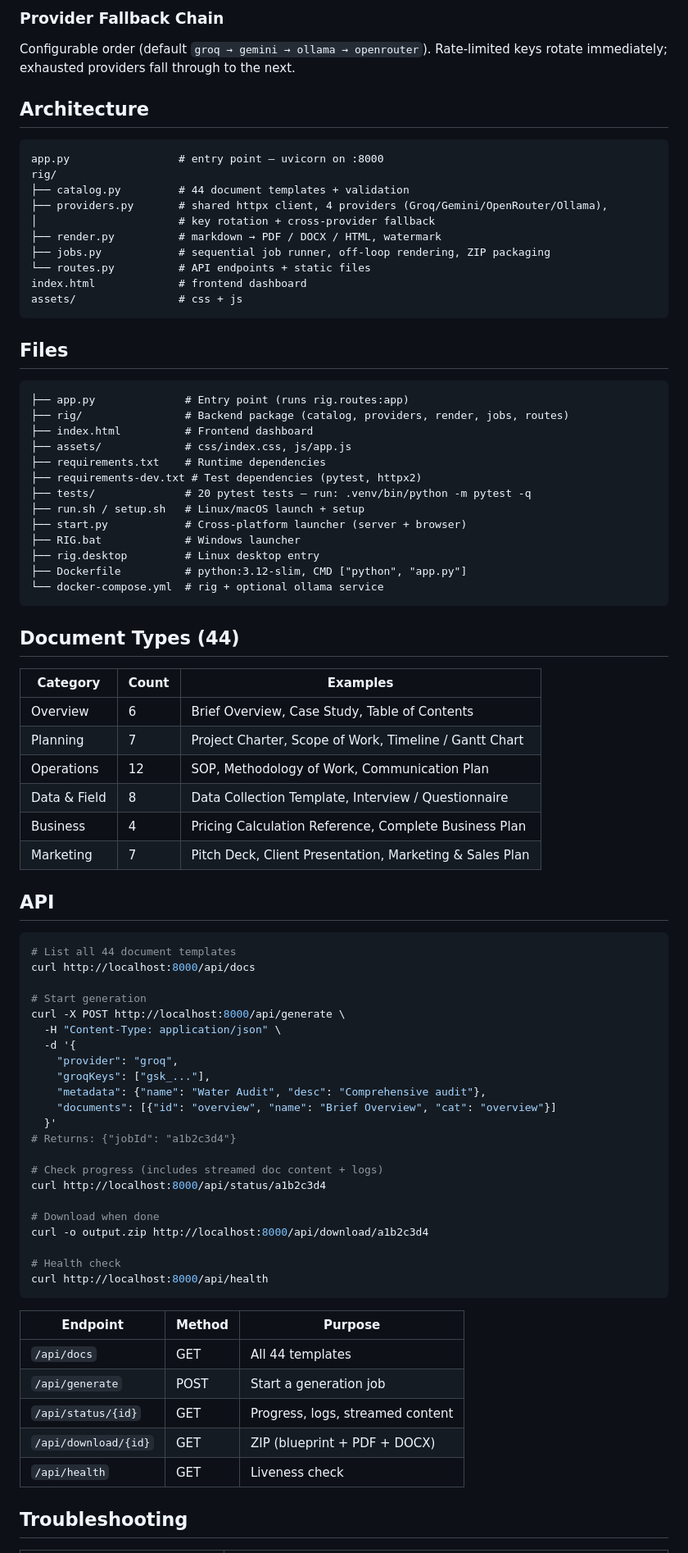
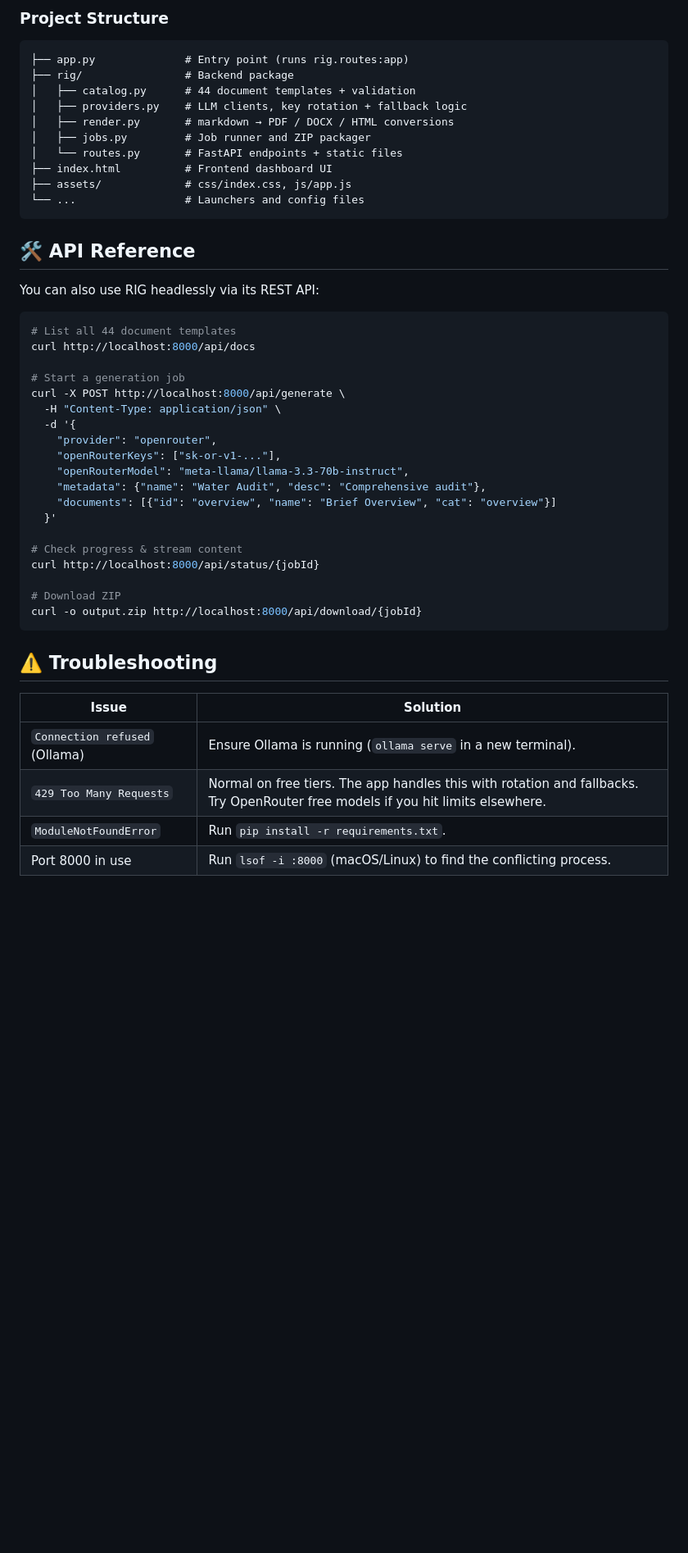
Before and after one commit to KushalJain-00/Report_Generator, a Markdown page: README.md, the part around one of its changes. Shown at 82% size. Rendered like a GitHub page; blank space fills up the shorter version.

Commit message:
docs: Update README with comprehensive setup and OpenRouter model recommendations

````diff
--- a/README.md
+++ b/README.md
@@ -44,86 +127,50 @@ Generation is **sequential** (one document at a time) — deliberate, so free-ti
 
-### Provider Fallback Chain
-
-Configurable order (default `groq → gemini → ollama → openrouter`). Rate-limited keys rotate immediately; exhausted providers fall through to the next.
-
-## Architecture
-
-```
-app.py                 # entry point — uvicorn on :8000
-rig/
-├── catalog.py         # 44 document templates + validation
-├── providers.py       # shared httpx client, 4 providers (Groq/Gemini/OpenRouter/Ollama),
-│                      # key rotation + cross-provider fallback
-├── render.py          # markdown → PDF / DOCX / HTML, watermark
-├── jobs.py            # sequential job runner, off-loop rendering, ZIP packaging
-└── routes.py          # API endpoints + static files
-index.html             # frontend dashboard
-assets/                # css + js
+### Project Structure
+```text
+├── app.py              # Entry point (runs rig.routes:app)
+├── rig/                # Backend package
+│   ├── catalog.py      # 44 document templates + validation
+│   ├── providers.py    # LLM clients, key rotation + fallback logic
+│   ├── render.py       # markdown → PDF / DOCX / HTML conversions
+│   ├── jobs.py         # Job runner and ZIP packager
+│   └── routes.py       # FastAPI endpoints + static files
+├── index.html          # Frontend dashboard UI
+├── assets/             # css/index.css, js/app.js
+└── ...                 # Launchers and config files
 ```
 
-## Files
+## 🛠️ API Reference
 
-```
-├── app.py              # Entry point (runs rig.routes:app)
-├── rig/                # Backend package (catalog, providers, render, jobs, routes)
-├── index.html          # Frontend dashboard
-├── assets/             # css/index.css, js/app.js
-├── requirements.txt    # Runtime dependencies
-├── requirements-dev.txt # Test dependencies (pytest, httpx2)
-├── tests/              # 20 pytest tests — run: .venv/bin/python -m pytest -q
-├── run.sh / setup.sh   # Linux/macOS launch + setup
-├── start.py            # Cross-platform launcher (server + browser)
-├── RIG.bat             # Windows launcher
-├── rig.desktop         # Linux desktop entry
-├── Dockerfile          # python:3.12-slim, CMD ["python", "app.py"]
-└── docker-compose.yml  # rig + optional ollama service
-```
-
-## Document Types (44)
-
-| Category | Count | Examples |
-|----------|-------|---------|
-| Overview | 6 | Brief Overview, Case Study, Table of Contents |
-| Planning | 7 | Project Charter, Scope of Work, Timeline / Gantt Chart |
-| Operations | 12 | SOP, Methodology of Work, Communication Plan |
-| Data & Field | 8 | Data Collection Template, Interview / Questionnaire |
-| Business | 4 | Pricing Calculation Reference, Complete Business Plan |
-| Marketing | 7 | Pitch Deck, Client Presentation, Marketing & Sales Plan |
-
-## API
+You can also use RIG headlessly via its REST API:
 
 ```bash
 # List all 44 document templates
 curl http://localhost:8000/api/docs
 
-# Start generation
+# Start a generation job
 curl -X POST http://localhost:8000/api/generate \
   -H "Content-Type: application/json" \
   -d '{
-    "provider": "groq",
-    "groqKeys": ["gsk_..."],
+    "provider": "openrouter",
+    "openRouterKeys": ["sk-or-v1-..."],
+    "openRouterModel": "meta-llama/llama-3.3-70b-instruct",
     "metadata": {"name": "Water Audit", "desc": "Comprehensive audit"},
     "documents": [{"id": "overview", "name": "Brief Overview", "cat": "overview"}]
   }'
-# Returns: {"jobId": "a1b2c3d4"}
 
-# Check progress (includes streamed doc content + logs)
-curl http://localhost:8000/api/status/a1b2c3d4
+# Check progress & stream content
+curl http://localhost:8000/api/status/{jobId}
 
-# Download when done
-curl -o output.zip http://localhost:8000/api/download/a1b2c3d4
-
-# Health check
-curl http://localhost:8000/api/health
+# Download ZIP
+curl -o output.zip http://localhost:8000/api/download/{jobId}
 ```
 
-| Endpoint | Method | Purpose |
-|----------|--------|---------|
-| `/api/docs` | GET | All 44 templates |
-| `/api/generate` | POST | Start a generation job |
-| `/api/status/{id}` | GET | Progress, logs, streamed content |
-| `/api/download/{id}` | GET | ZIP (blueprint + PDF + DOCX) |
-| `/api/health` | GET | Liveness check |
+## ⚠️ Troubleshooting
 
-## Troubleshooting
+| Issue | Solution |
+|-------|----------|
+| `Connection refused` (Ollama) | Ensure Ollama is running (`ollama serve` in a new terminal). |
+| `429 Too Many Requests` | Normal on free tiers. The app handles this with rotation and fallbacks. Try OpenRouter free models if you hit limits elsewhere. |
+| `ModuleNotFoundError` | Run `pip install -r requirements.txt`. |
+| Port 8000 in use | Run `lsof -i :8000` (macOS/Linux) to find the conflicting process. |
 
````
Also changed, not shown: other parts of README.md (+103 -29 lines).
